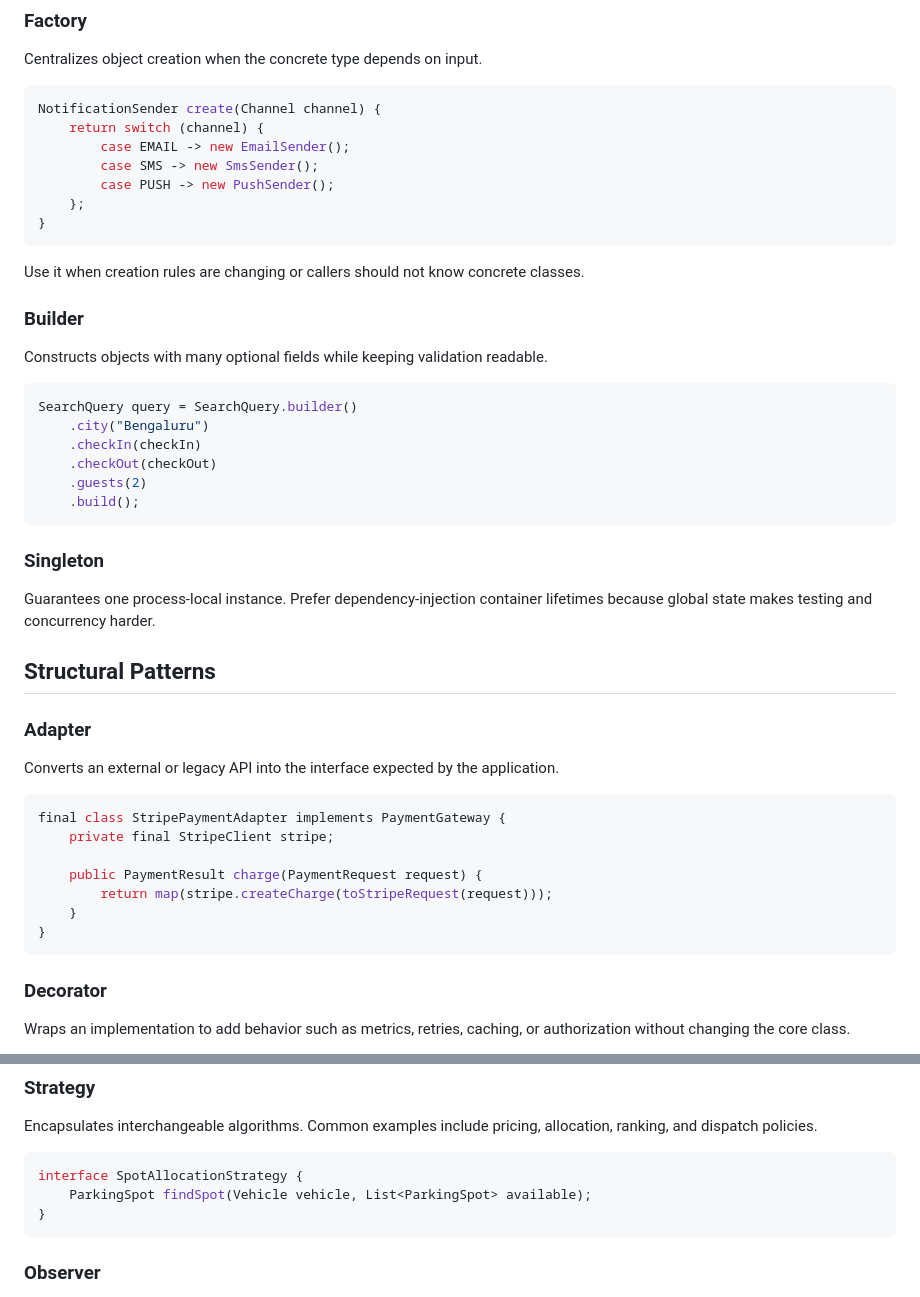
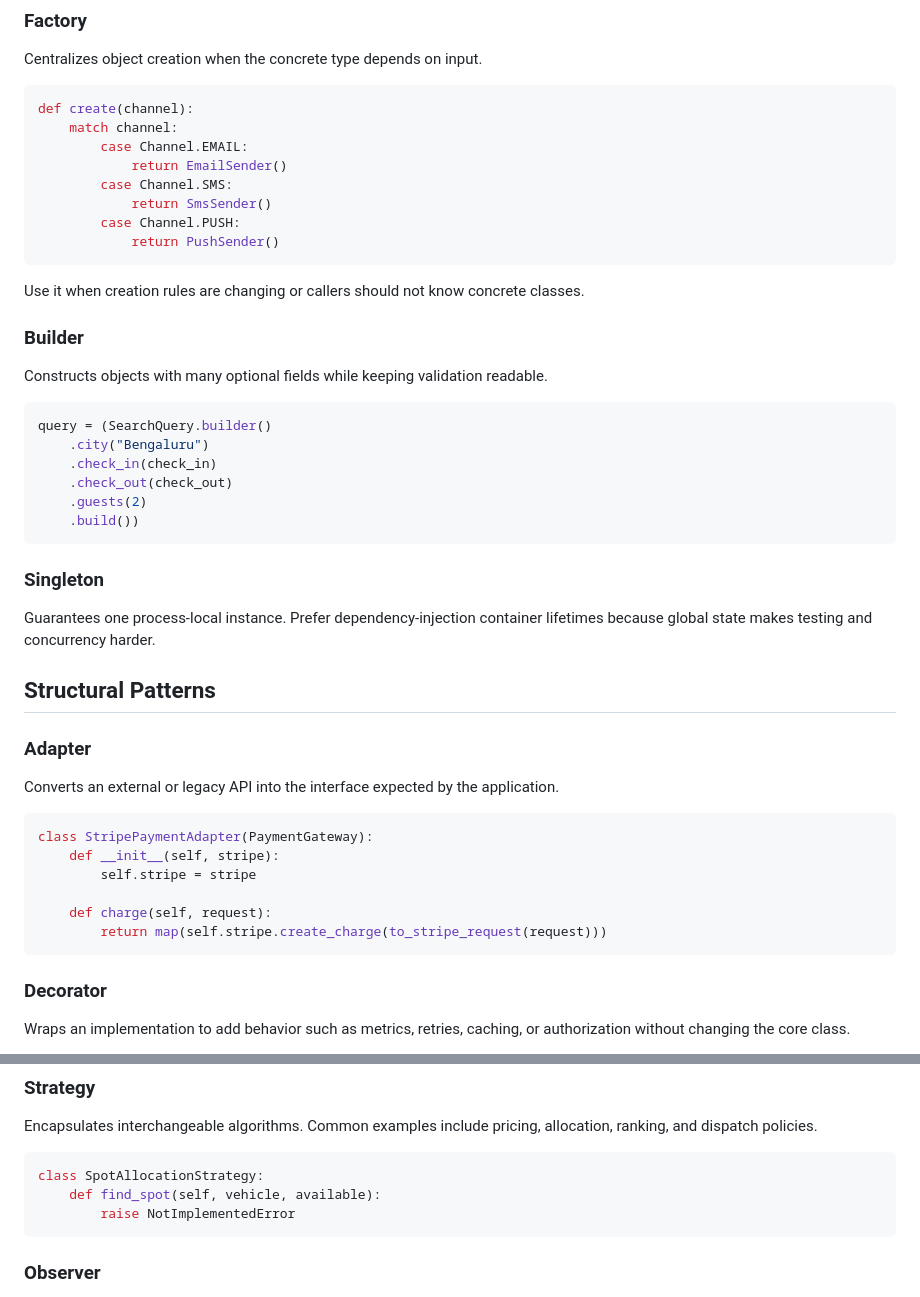
Before and after one commit to devesh1102/devesh1102.github.io, a Markdown page: notes/design-patterns.md, 2 parts joined by grey strips. Drawn GitHub-style.

Commit message:
Convert design-patterns Java code to Python
- Convert Factory pattern example to Python
- Convert Builder pattern example to Python
- Convert Adapter pattern example to Python
- Convert Strategy pattern example to Python
- Convert Polymorphism section OOP example to Python
- Maintain all explanations and context
- Keep same logic and design principles

Co-authored-by: Copilot <223556219+Copilot@users.noreply.github.com>

````diff
--- a/notes/design-patterns.md
+++ b/notes/design-patterns.md
@@ -8,14 +8,15 @@ Design patterns are reusable collaboration models. Use them to solve a demonstra
 
 Centralizes object creation when the concrete type depends on input.
 
-```java
-NotificationSender create(Channel channel) {
-    return switch (channel) {
-        case EMAIL -> new EmailSender();
-        case SMS -> new SmsSender();
-        case PUSH -> new PushSender();
-    };
-}
+```python
+def create(channel):
+    match channel:
+        case Channel.EMAIL:
+            return EmailSender()
+        case Channel.SMS:
+            return SmsSender()
+        case Channel.PUSH:
+            return PushSender()
 ```
 
 Use it when creation rules are changing or callers should not know concrete classes.
@@ -24,13 +25,13 @@ Use it when creation rules are changing or callers should not know concrete clas
 
 Constructs objects with many optional fields while keeping validation readable.
 
-```java
-SearchQuery query = SearchQuery.builder()
+```python
+query = (SearchQuery.builder()
     .city("Bengaluru")
-    .checkIn(checkIn)
-    .checkOut(checkOut)
+    .check_in(check_in)
+    .check_out(check_out)
     .guests(2)
-    .build();
+    .build())
 ```
 
 ### Singleton
@@ -43,14 +44,13 @@ Guarantees one process-local instance. Prefer dependency-injection container lif
 
 Converts an external or legacy API into the interface expected by the application.
 
-```java
-final class StripePaymentAdapter implements PaymentGateway {
-    private final StripeClient stripe;
+```python
+class StripePaymentAdapter(PaymentGateway):
+    def __init__(self, stripe):
+        self.stripe = stripe
 
-    public PaymentResult charge(PaymentRequest request) {
-        return map(stripe.createCharge(toStripeRequest(request)));
-    }
-}
+    def charge(self, request):
+        return map(self.stripe.create_charge(to_stripe_request(request)))
 ```
 
 ### Decorator
@@ -67,10 +67,10 @@ Provides a simple entry point over a complex subsystem. A `CheckoutFacade` may c
 
 Encapsulates interchangeable algorithms. Common examples include pricing, allocation, ranking, and dispatch policies.
 
-```java
-interface SpotAllocationStrategy {
-    ParkingSpot findSpot(Vehicle vehicle, List<ParkingSpot> available);
-}
+```python
+class SpotAllocationStrategy:
+    def find_spot(self, vehicle, available):
+        raise NotImplementedError
 ```
 
 ### Observer
````
